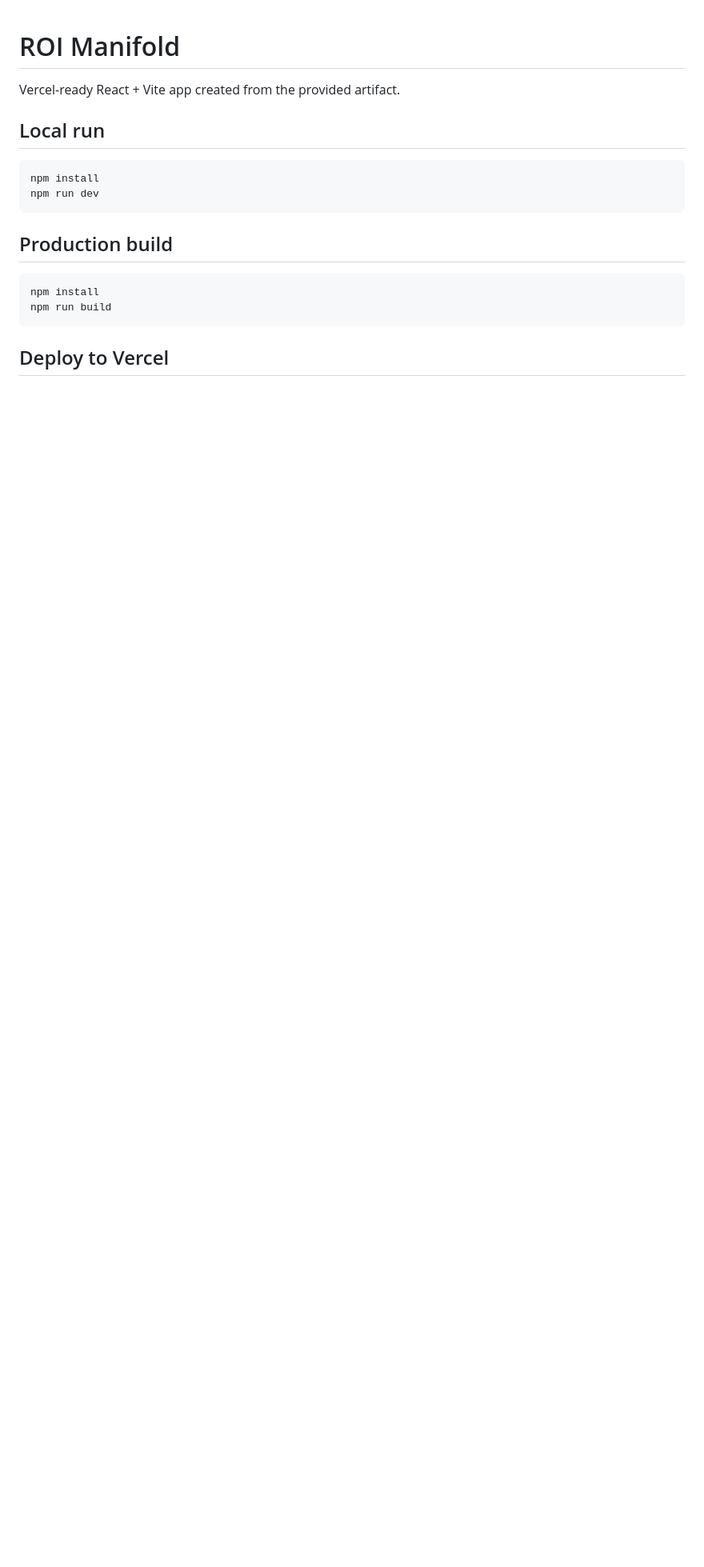
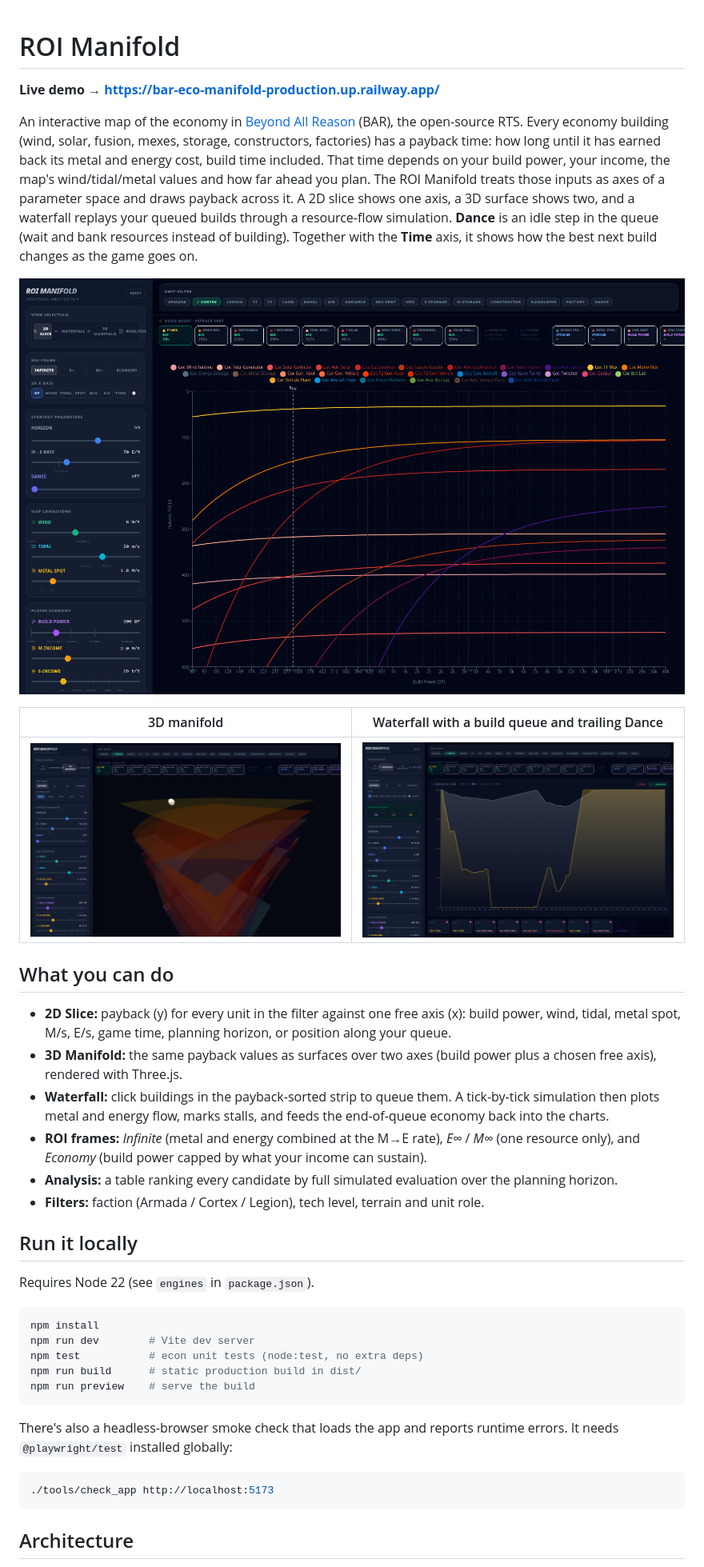
Before and after one commit to AQuantumArchitect/bar_eco_manifold, a Markdown page: README.md, the part around one of its changes. Shown at 80% size. Drawn GitHub-style; pictures changed too: docs/manifold-3d.png (added), docs/slice-bp.png (added), docs/waterfall-dance.png (added); blank space fills up the shorter version.

````diff
--- a/README.md
+++ b/README.md
@@ -1,20 +1,41 @@
 # ROI Manifold
 
-Vercel-ready React + Vite app created from the provided artifact.
+**Live demo → https://bar-eco-manifold-production.up.railway.app/**
 
-## Local run
+An interactive map of the economy in [Beyond All Reason](https://www.beyondallreason.info/) (BAR), the open-source RTS. Every economy building (wind, solar, fusion, mexes, storage, constructors, factories) has a payback time: how long until it has earned back its metal and energy cost, build time included. That time depends on your build power, your income, the map's wind/tidal/metal values and how far ahead you plan. The ROI Manifold treats those inputs as axes of a parameter space and draws payback across it. A 2D slice shows one axis, a 3D surface shows two, and a waterfall replays your queued builds through a resource-flow simulation. **Dance** is an idle step in the queue (wait and bank resources instead of building). Together with the **Time** axis, it shows how the best next build changes as the game goes on.
+
+![2D slice: payback time for every Cortex economy building against build power](docs/slice-bp.png)
+
+| 3D manifold | Waterfall with a build queue and trailing Dance |
+|---|---|
+| ![3D payback surface for Cortex economy buildings](docs/manifold-3d.png) | ![Resource-flow waterfall for an 8-step Cortex opener followed by a 1.5 minute Dance](docs/waterfall-dance.png) |
+
+## What you can do
+
+- **2D Slice:** payback (y) for every unit in the filter against one free axis (x): build power, wind, tidal, metal spot, M/s, E/s, game time, planning horizon, or position along your queue.
+- **3D Manifold:** the same payback values as surfaces over two axes (build power plus a chosen free axis), rendered with Three.js.
+- **Waterfall:** click buildings in the payback-sorted strip to queue them. A tick-by-tick simulation then plots metal and energy flow, marks stalls, and feeds the end-of-queue economy back into the charts.
+- **ROI frames:** *Infinite* (metal and energy combined at the M→E rate), *E∞* / *M∞* (one resource only), and *Economy* (build power capped by what your income can sustain).
+- **Analysis:** a table ranking every candidate by full simulated evaluation over the planning horizon.
+- **Filters:** faction (Armada / Cortex / Legion), tech level, terrain and unit role.
+
+## Run it locally
+
+Requires Node 22 (see `engines` in `package.json`).
 
 ```bash
 npm install
-npm run dev
+npm run dev        # Vite dev server
+npm test           # econ unit tests (node:test, no extra deps)
+npm run build      # static production build in dist/
+npm run preview    # serve the build
 ```
 
-## Production build
+There's also a headless-browser smoke check that loads the app and reports runtime errors. It needs `@playwright/test` installed globally:
 
 ```bash
-npm install
-npm run build
+./tools/check_app http://localhost:5173
 ```
 
-## Deploy to Vercel
+## Architecture
 
````
Also changed, not shown: other parts of README.md (+42 -19 lines).
